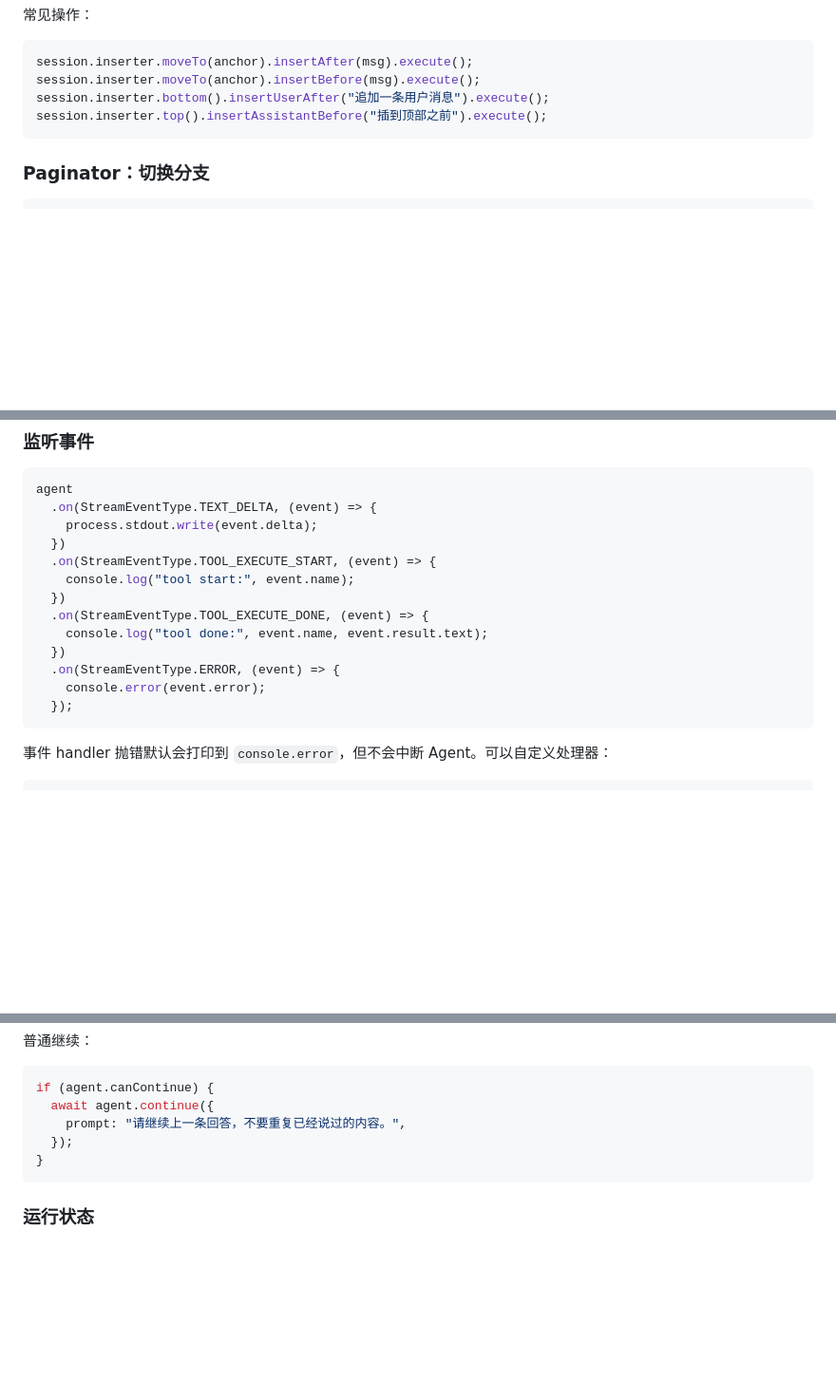
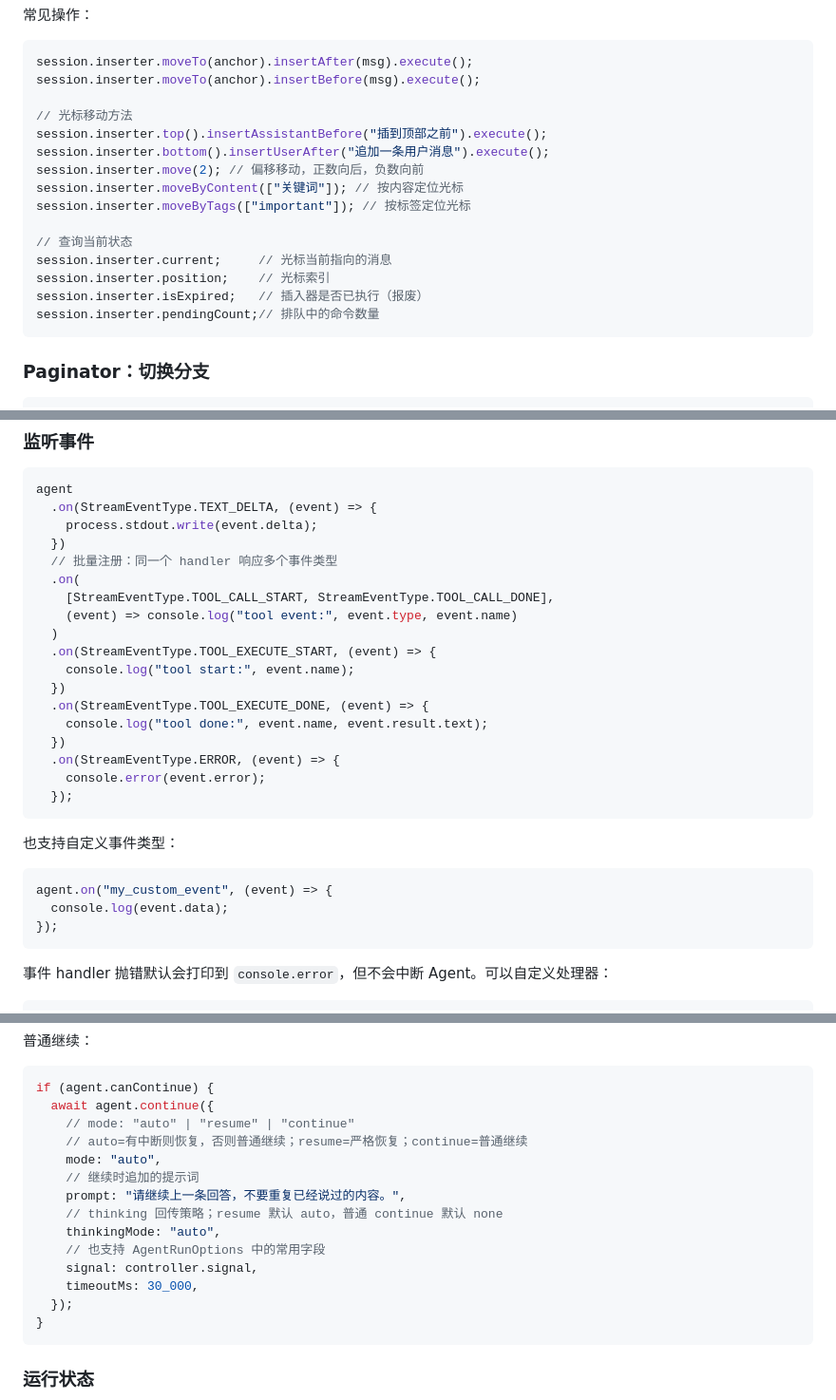
Before and after one commit to torinaViolet/AgentEngine, a Markdown page: docs/API.md, 3 parts joined by grey strips. Shown at 95% size. GitHub-like rendering; blank space fills up the shorter version.

````diff
--- a/docs/API.md
+++ b/docs/API.md
@@ -389,8 +389,19 @@ if (anchor) {
 ```ts
 session.inserter.moveTo(anchor).insertAfter(msg).execute();
 session.inserter.moveTo(anchor).insertBefore(msg).execute();
+
+// 光标移动方法
+session.inserter.top().insertAssistantBefore("插到顶部之前").execute();
 session.inserter.bottom().insertUserAfter("追加一条用户消息").execute();
-session.inserter.top().insertAssistantBefore("插到顶部之前").execute();
+session.inserter.move(2); // 偏移移动，正数向后，负数向前
+session.inserter.moveByContent(["关键词"]); // 按内容定位光标
+session.inserter.moveByTags(["important"]); // 按标签定位光标
+
+// 查询当前状态
+session.inserter.current;     // 光标当前指向的消息
+session.inserter.position;    // 光标索引
+session.inserter.isExpired;   // 插入器是否已执行（报废）
+session.inserter.pendingCount;// 排队中的命令数量
 ```
 
 ### Paginator：切换分支
@@ -1355,6 +1398,11 @@ agent
   .on(StreamEventType.TEXT_DELTA, (event) => {
     process.stdout.write(event.delta);
   })
+  // 批量注册：同一个 handler 响应多个事件类型
+  .on(
+    [StreamEventType.TOOL_CALL_START, StreamEventType.TOOL_CALL_DONE],
+    (event) => console.log("tool event:", event.type, event.name)
+  )
   .on(StreamEventType.TOOL_EXECUTE_START, (event) => {
     console.log("tool start:", event.name);
   })
@@ -1366,6 +1414,14 @@ agent
   });
 ```
 
+也支持自定义事件类型：
+
+```ts
+agent.on("my_custom_event", (event) => {
+  console.log(event.data);
+});
+```
+
 事件 handler 抛错默认会打印到 `console.error`，但不会中断 Agent。可以自定义处理器：
 
 ```ts
@@ -1554,7 +1613,16 @@ if (agent.canResume) {
 ```ts
 if (agent.canContinue) {
   await agent.continue({
+    // mode: "auto" | "resume" | "continue"
+    // auto=有中断则恢复，否则普通继续；resume=严格恢复；continue=普通继续
+    mode: "auto",
+    // 继续时追加的提示词
     prompt: "请继续上一条回答，不要重复已经说过的内容。",
+    // thinking 回传策略；resume 默认 auto，普通 continue 默认 none
+    thinkingMode: "auto",
+    // 也支持 AgentRunOptions 中的常用字段
+    signal: controller.signal,
+    timeoutMs: 30_000,
   });
 }
 ```
````
Also changed, not shown: other parts of docs/API.md (+48 -9 lines).
